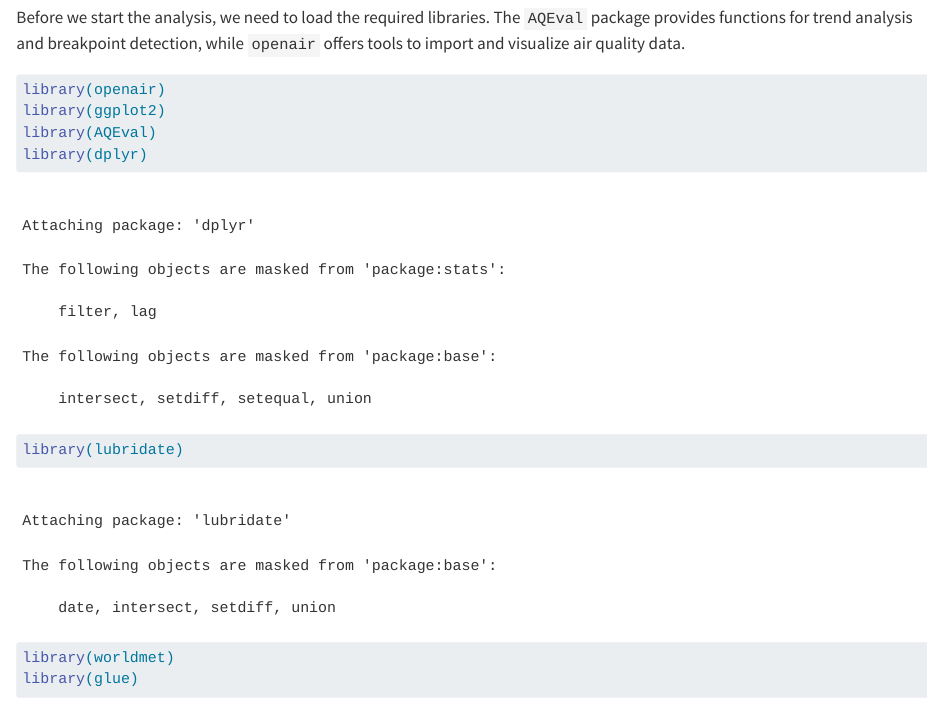
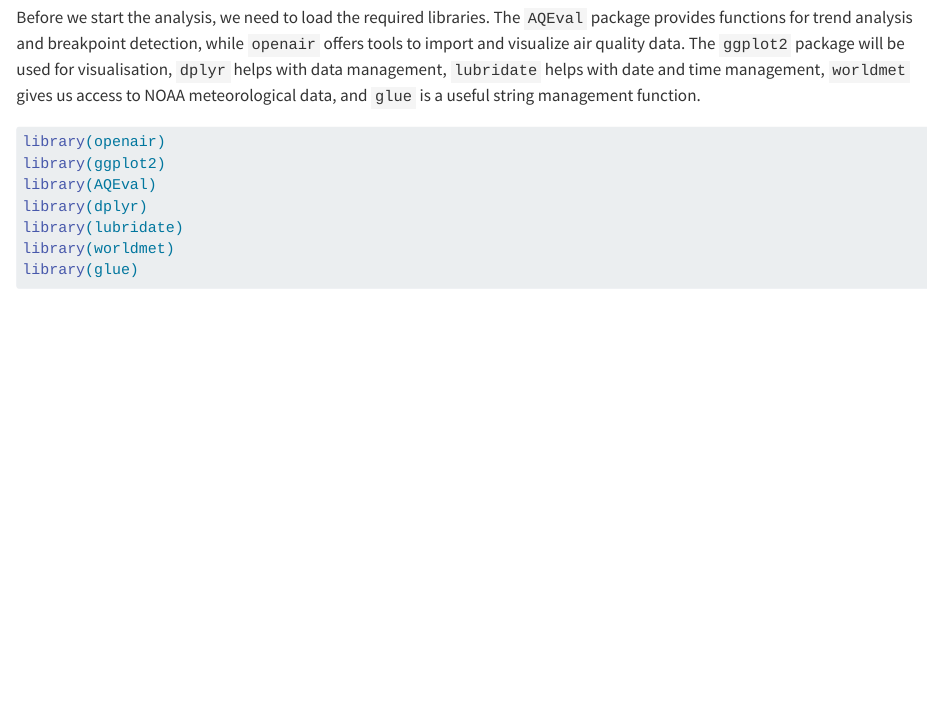
Before and after one commit to chris-r-uol/AQEval_Tutorial, a Quarto document (readme.qmd): the page in a window 1100 px wide, from 240 px down. Rendered offline with R 4.5, knitr and Pandoc in place of Quarto, with nearby package versions; drawn as R Markdown's standard HTML page in place of the format the file asks for; some code elsewhere in the file could not run offline.

Commit message:
Update readme.qmd

````diff
--- a/readme.qmd
+++ b/readme.qmd
@@ -13,9 +13,9 @@ execute:
 
 ## Package Loading
 
-Before we start the analysis, we need to load the required libraries. The `AQEval` package provides functions for trend analysis and breakpoint detection, while `openair` offers tools to import and visualize air quality data.
+Before we start the analysis, we need to load the required libraries. The `AQEval` package provides functions for trend analysis and breakpoint detection, while `openair` offers tools to import and visualize air quality data. The `ggplot2` package will be used for visualisation, `dplyr` helps with data management, `lubridate` helps with date and time management, `worldmet` gives us access to NOAA meteorological data, and `glue` is a useful string management function.
 
-```{r}
+```{r, results='hide', message=FALSE, warning=FALSE}
 library(openair)
 library(ggplot2)
 library(AQEval)
````
